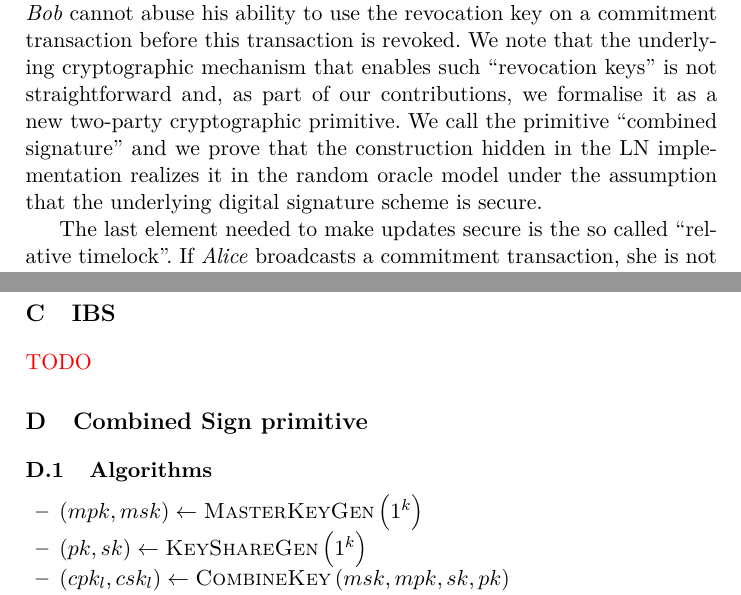
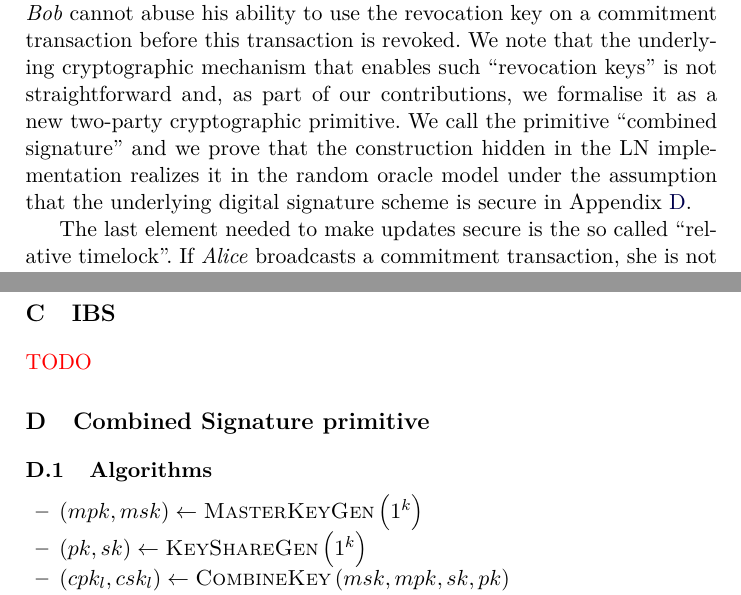
Before and after one commit to OrfeasLitos/PaymentChannels, a LaTeX paper (src/paymentChannels.tex, which reads src/combinedSign.tex, src/lndescr.tex): two parts of pages 6 and 15 of 73, joined at a grey line, cut so that both start at the same text. Compiled offline with pdfLaTeX.

Commit message:
Refer to "Combined Signature" section

```diff
--- a/src/combinedSign.tex
+++ b/src/combinedSign.tex
@@ -1,4 +1,5 @@
-\section{Combined Sign primitive}
+\section{Combined Signature primitive}
+  \label{appendix:combinedsign}
   \subsection{Algorithms}
     \begin{itemize}
       \item $\left(mpk, msk\right) \gets \textsc{MasterKeyGen}\left(1^k\right)$
--- a/src/lndescr.tex
+++ b/src/lndescr.tex
@@ -66,7 +66,8 @@
     a new two-party cryptographic primitive. We call the primitive ``combined
     signature'' and we prove that the construction hidden in the LN
     implementation realizes it in the random oracle model under the assumption
-    that the underlying digital signature scheme is secure.
+    that the underlying digital signature scheme is secure in
+    Appendix~\ref{appendix:combinedsign}.
 
     The last element needed to make updates secure is the so called ``relative
     timelock''. If \alice{} broadcasts a commitment transaction, she is not
```
